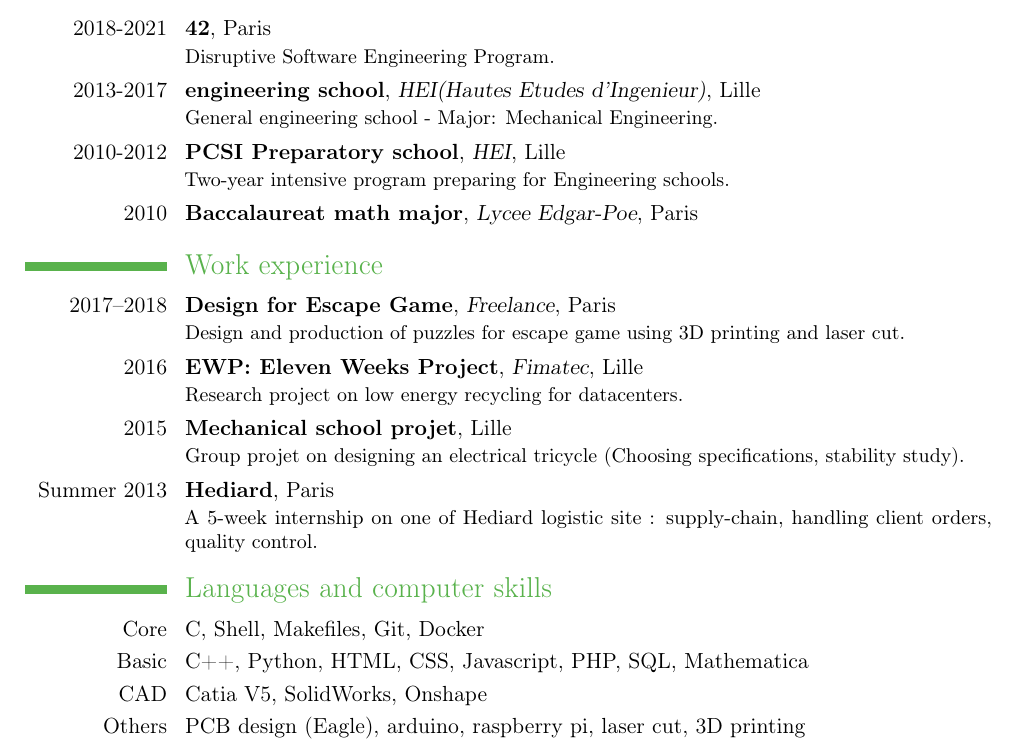
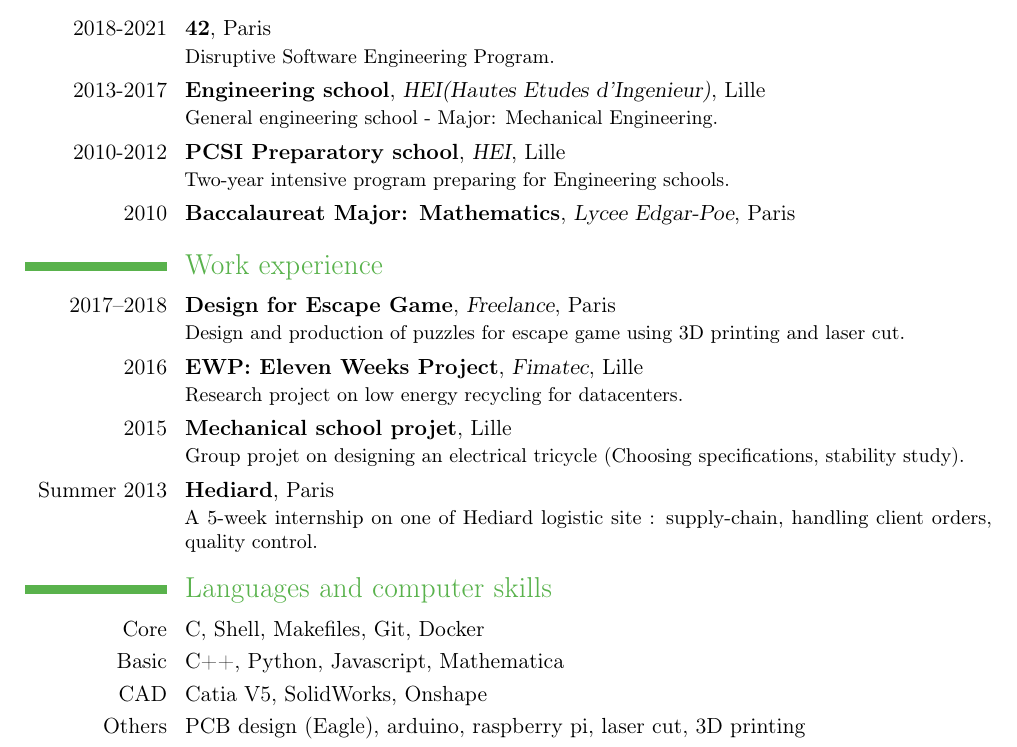
Before and after one commit to nihuynh/playground, a LaTeX CV (latex/CV_NH_US.tex): part of the page, cut so that both start at the same text. Compiled offline with pdfLaTeX.

Commit message:
remove html & css

```diff
--- a/latex/CV_NH_US.tex
+++ b/latex/CV_NH_US.tex
@@ -18,9 +18,9 @@
 \makecvtitle
 \section{Education}
 \cventry{2018-2021}{\href{https://www.42.fr}{42}}{}{Paris}{}{Disruptive Software Engineering Program.}
-\cventry{2013-2017}{engineering school}{\href{https://www.hei.fr/}{HEI}(Hautes Etudes d’Ingenieur)}{Lille}{}{General engineering school - Major: Mechanical Engineering.}
+\cventry{2013-2017}{Engineering school}{\href{https://www.hei.fr/}{HEI}(Hautes Etudes d’Ingenieur)}{Lille}{}{General engineering school - Major: Mechanical Engineering.}
 \cventry{2010-2012}{PCSI Preparatory school}{\href{https://www.hei.fr/}{HEI}}{Lille}{}{Two-year intensive program preparing for Engineering schools.}
-\cventry{2010}{Baccalaureat math  major}{Lycee Edgar-Poe}{Paris}{}{}
+\cventry{2010}{Baccalaureat Major: Mathematics}{Lycee Edgar-Poe}{Paris}{}{}
 \section{Work experience}
 \cventry{2017–2018}{Design for Escape Game}{Freelance}{Paris}{}{Design and production of puzzles for escape game using 3D printing and laser cut.}
 \cventry{2016}{EWP: Eleven Weeks Project}{\href{http://www.fimatec-ing.com/}{Fimatec}}{Lille}{}{Research project on low energy recycling for datacenters.}
@@ -28,7 +28,7 @@
 \cventry{Summer 2013}{\href{https://www.hediard.fr/}{Hediard}}{}{Paris}{}{A 5-week internship on one of Hediard logistic site : supply-chain, handling client orders, quality control.}
 \section{Languages and computer skills}
 \cvitem{Core}{C, Shell, Makefiles, Git, Docker}
-\cvitem{Basic}{C++, Python, HTML, CSS, Javascript, PHP, SQL, Mathematica}
+\cvitem{Basic}{C++, Python, Javascript, Mathematica}
 \cvitem{CAD}{Catia V5, SolidWorks, Onshape}
 \cvitem{Others}{PCB design (Eagle), arduino, raspberry pi, laser cut, 3D printing}
 \cvitemwithcomment{French}{Native}{}
```
Also changed, not shown: latex/CV_NH_US.pdf.
